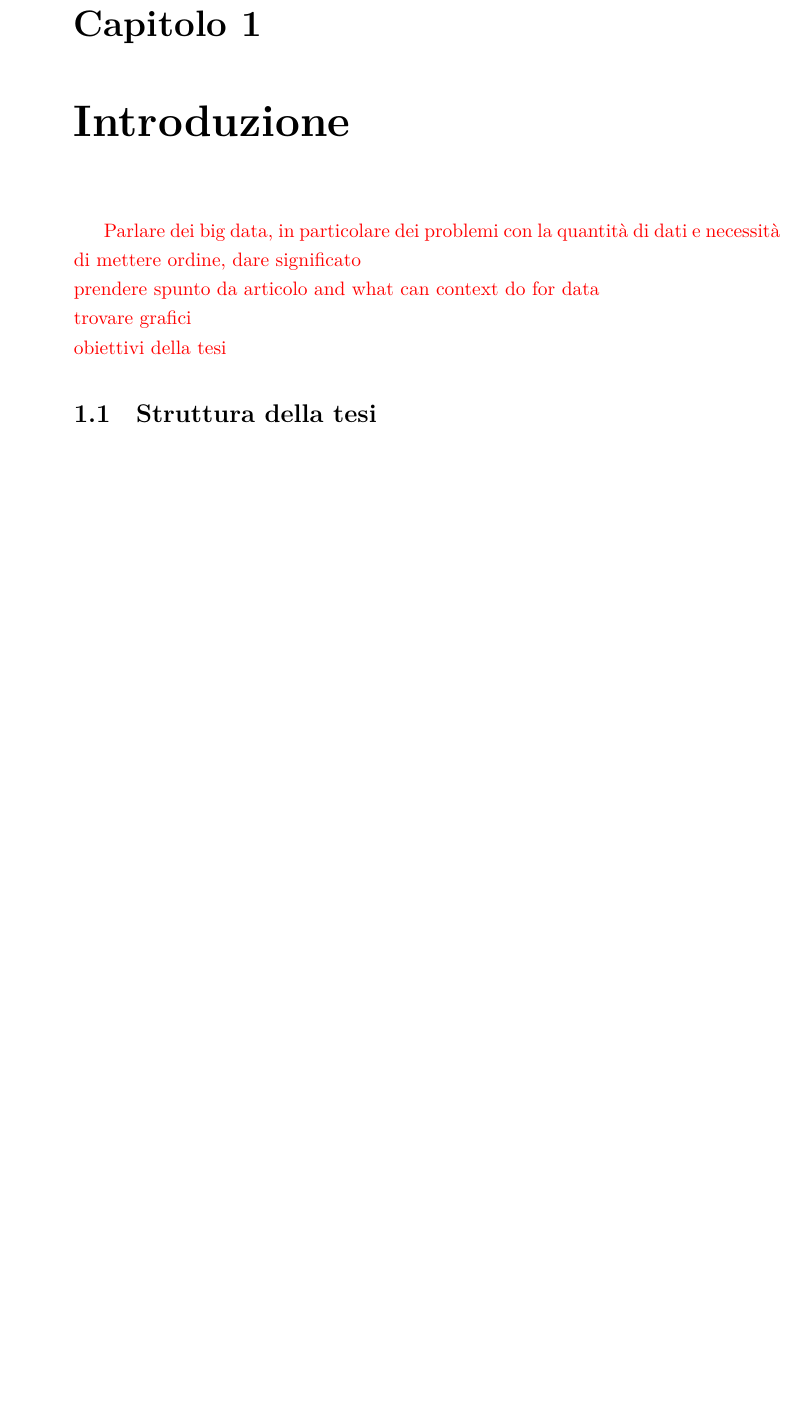
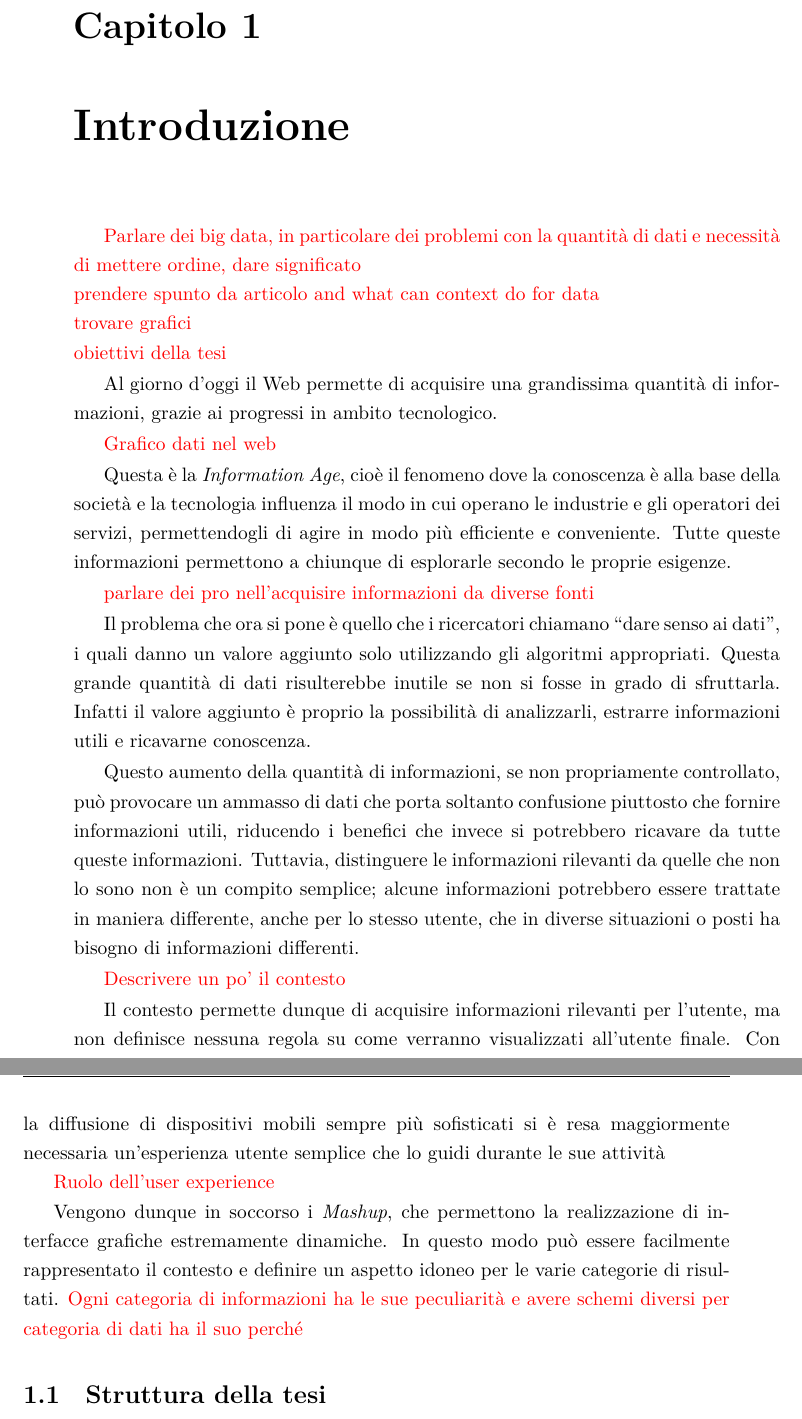
Before and after one commit to stefanogianelli/tesi-camus, a LaTeX thesis (tesi.tex, which reads 1-introduzione/introduzione.tex): part of page 21 of 168 before the commit and two parts of pages 21 and 22 of 168 after it, the two joined at a grey line, cut so that both start at the same text, the shorter picture padded with empty space. Compiled offline with XeLaTeX.

Commit message:
bozza introduzione

```diff
--- a/1-introduzione/introduzione.tex
+++ b/1-introduzione/introduzione.tex
@@ -3,6 +3,34 @@
 	trovare grafici\\
 	obiettivi della tesi}
 
+Al giorno d'oggi il Web permette di acquisire una grandissima quantità di informazioni, grazie ai progressi in ambito tecnologico.
+
+\textcolor{red}{Grafico dati nel web}
+
+Questa è la \emph{Information Age}, cioè il fenomeno dove la conoscenza è alla base della società e la tecnologia influenza il modo in cui operano le industrie e gli operatori dei servizi, permettendogli di agire in modo più efficiente e conveniente. Tutte queste informazioni permettono a chiunque di esplorarle secondo le proprie esigenze.
+
+\textcolor{red}{parlare dei pro nell'acquisire informazioni da diverse fonti}
+
+Il problema che ora si pone è quello che i ricercatori chiamano \virgolette{dare senso ai dati}, i quali danno un valore aggiunto solo utilizzando gli algoritmi appropriati. Questa grande quantità di dati risulterebbe inutile se non si fosse in grado di sfruttarla. Infatti il valore aggiunto è proprio la possibilità di analizzarli, estrarre informazioni utili e ricavarne conoscenza.
+
+%Inizio parte del contesto
+Questo aumento della quantità di informazioni, se non propriamente controllato, può provocare un ammasso di dati che porta soltanto confusione piuttosto che fornire informazioni utili, riducendo i benefici che invece si potrebbero ricavare da tutte queste informazioni. Tuttavia, distinguere le informazioni rilevanti da quelle che non lo sono non è un compito semplice; alcune informazioni potrebbero essere trattate in maniera differente, anche per lo stesso utente, che in diverse situazioni o posti ha bisogno di informazioni differenti.
+
+\textcolor{red}{Descrivere un po' il contesto}
+
+%Resta aperto il problema di come visualizzare le operazioni e come ricercare le info in modo semplice (Fornire interfaccia per permettere agli utenti di cercare le informazioni)
+
+Il contesto permette dunque di acquisire informazioni rilevanti per l'utente, ma non definisce nessuna regola su come verranno visualizzati all'utente finale. Con la diffusione di dispositivi mobili sempre più sofisticati si è resa maggiormente necessaria un'esperienza utente semplice che lo guidi durante le sue attività
+
+\textcolor{red}{Ruolo dell'user experience}
+
+Vengono dunque in soccorso i \emph{Mashup}, che permettono la realizzazione di interfacce grafiche estremamente dinamiche. In questo modo può essere facilmente rappresentato il contesto e definire un aspetto idoneo per le varie categorie di risultati. \textcolor{red}{Ogni categoria di informazioni ha le sue peculiarità e avere schemi diversi per categoria di dati ha il suo perché}
+
+
+
 \section{Struttura della tesi\label{sec:struttura-tesi}}
 
+
+
+
 \textcolor{red}{descrivere struttura della tesi}
```
